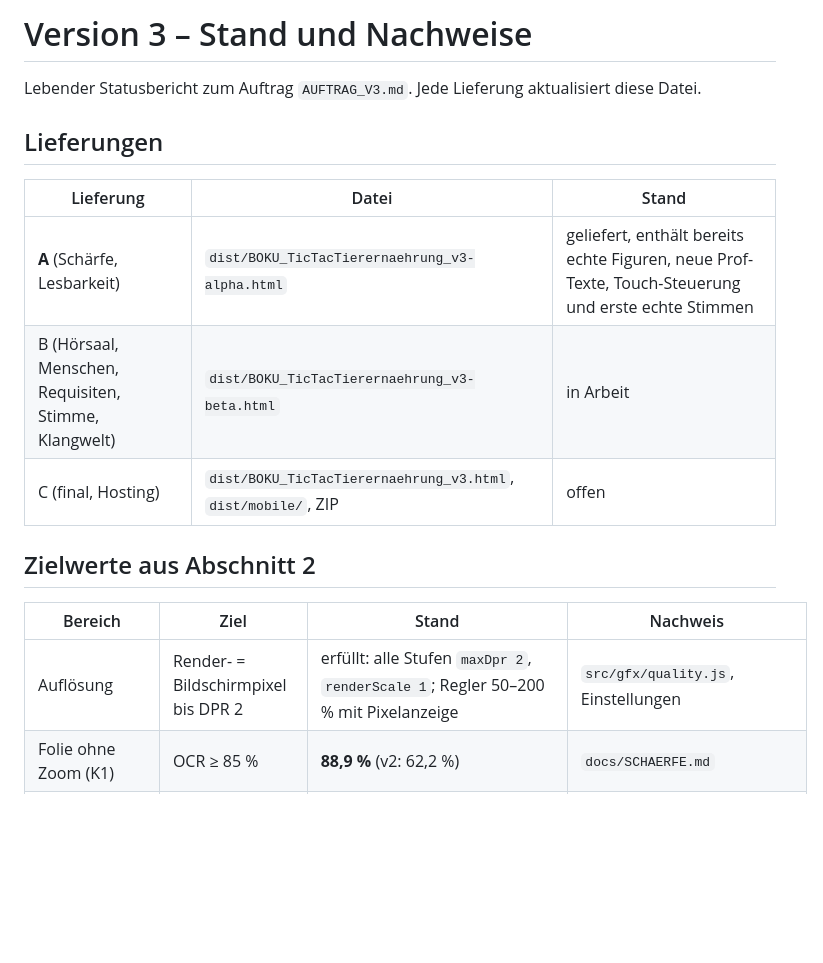
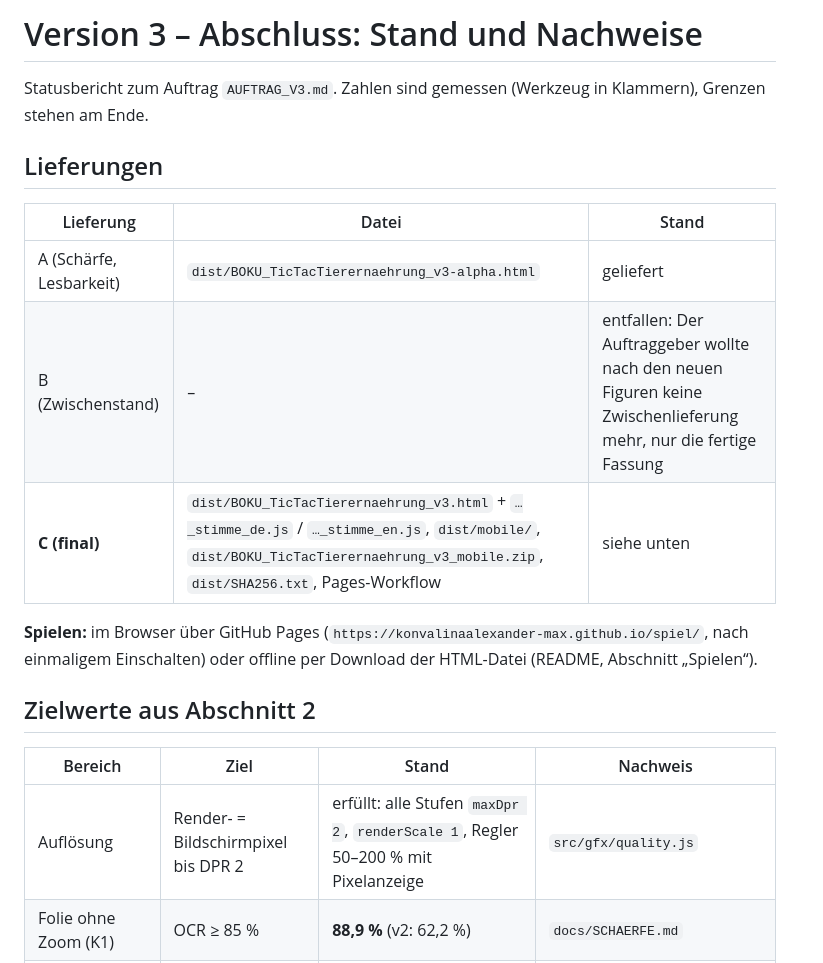
Before and after one commit to konvalinaalexander-max/spiel, a Markdown page: docs/ABSCHLUSS_V3.md, the part around one of its changes. Drawn GitHub-style; blank space fills up the shorter version.

```diff
--- a/docs/ABSCHLUSS_V3.md
+++ b/docs/ABSCHLUSS_V3.md
@@ -1,18 +1,21 @@
-# Version 3 – Stand und Nachweise
+# Version 3 – Abschluss: Stand und Nachweise
 
-Lebender Statusbericht zum Auftrag `AUFTRAG_V3.md`. Jede Lieferung aktualisiert diese Datei.
+Statusbericht zum Auftrag `AUFTRAG_V3.md`. Zahlen sind gemessen (Werkzeug in Klammern), Grenzen stehen am Ende.
 
 ## Lieferungen
 
 | Lieferung | Datei | Stand |
 |---|---|---|
-| **A** (Schärfe, Lesbarkeit) | `dist/BOKU_TicTacTierernaehrung_v3-alpha.html` | geliefert, enthält bereits echte Figuren, neue Prof-Texte, Touch-Steuerung und erste echte Stimmen |
-| B (Hörsaal, Menschen, Requisiten, Stimme, Klangwelt) | `dist/BOKU_TicTacTierernaehrung_v3-beta.html` | in Arbeit |
-| C (final, Hosting) | `dist/BOKU_TicTacTierernaehrung_v3.html`, `dist/mobile/`, ZIP | offen |
+| A (Schärfe, Lesbarkeit) | `dist/BOKU_TicTacTierernaehrung_v3-alpha.html` | geliefert |
+| B (Zwischenstand) | – | entfallen: Der Auftraggeber wollte nach den neuen Figuren keine Zwischenlieferung mehr, nur die fertige Fassung |
+| **C (final)** | `dist/BOKU_TicTacTierernaehrung_v3.html` + `…_stimme_de.js` / `…_stimme_en.js`, `dist/mobile/`, `dist/BOKU_TicTacTierernaehrung_v3_mobile.zip`, `dist/SHA256.txt`, Pages-Workflow | siehe unten |
+
+**Spielen:** im Browser über GitHub Pages (`https://konvalinaalexander-max.github.io/spiel/`, nach einmaligem Einschalten) oder
+offline per Download der HTML-Datei (README, Abschnitt „Spielen“).
 
 ## Zielwerte aus Abschnitt 2
 
 | Bereich | Ziel | Stand | Nachweis |
 |---|---|---|---|
-| Auflösung | Render- = Bildschirmpixel bis DPR 2 | erfüllt: alle Stufen `maxDpr 2`, `renderScale 1`; Regler 50–200 % mit Pixelanzeige | `src/gfx/quality.js`, Einstellungen |
+| Auflösung | Render- = Bildschirmpixel bis DPR 2 | erfüllt: alle Stufen `maxDpr 2`, `renderScale 1`, Regler 50–200 % mit Pixelanzeige | `src/gfx/quality.js` |
 | Folie ohne Zoom (K1) | OCR ≥ 85 % | **88,9 %** (v2: 62,2 %) | `docs/SCHAERFE.md` |
```
Also changed, not shown: other parts of docs/ABSCHLUSS_V3.md (+50 -23 lines).
